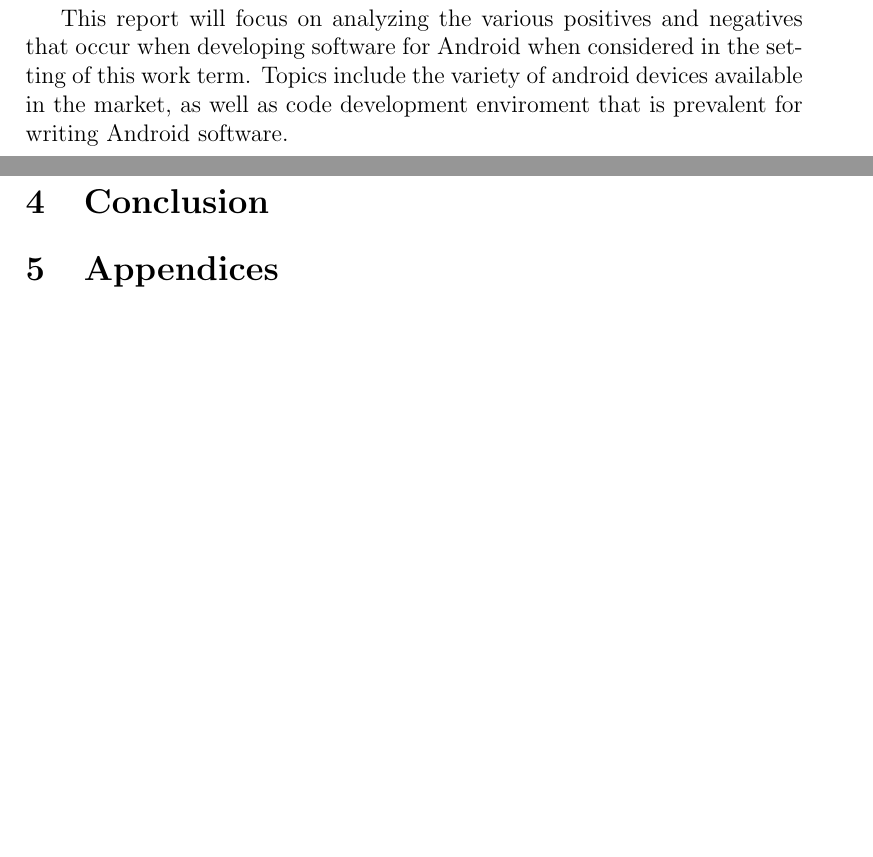
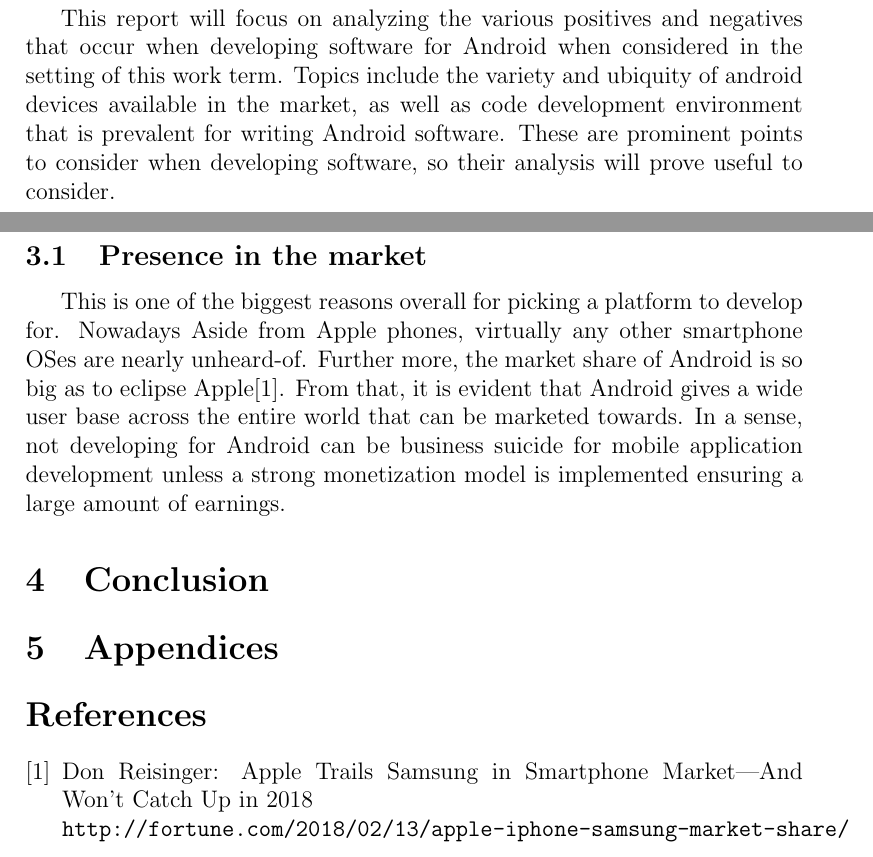
Before and after one commit to poonkeegan/worktermreports18, a LaTeX document (report.tex): two parts of pages 2 and 5 of 5, joined at a grey line, cut so that both start at the same text, the shorter picture padded with empty space. Compiled offline with pdfLaTeX.

Commit message:
more stuff

```diff
--- a/report.tex
+++ b/report.tex
@@ -19,11 +19,11 @@
 \section{Summary}
 This report will focus on analyzing the various positives and negatives
 that occur when developing software for Android when considered in the
-setting of this work term. Topics include the variety of android devices
-available in the market, as well as code development enviroment that is
-prevalent for writing Android software.
-
-
+setting of this work term. Topics include the variety and ubiquity of
+android devices available in the market, as well as code development
+environment that is prevalent for writing Android software. These are
+prominent points to consider when developing software, so their analysis
+will prove useful to consider.
 
 \newpage
 
@@ -71,10 +71,24 @@ interface and experience or any other part in particular.
 
 \section{Report}
 
+\subsection{Presence in the market}
+This is one of the biggest reasons overall for picking a platform to
+develop for. Nowadays Aside from Apple phones, virtually any other
+smartphone OSes are nearly unheard-of. Further more, the market share of
+Android is so big as to eclipse Apple\cite{marketshare}. From that, it
+is evident that Android gives a wide user base across the entire world
+that can be marketed towards. In a sense, not developing for Android can
+be business suicide for mobile application development unless a strong
+monetization model is implemented ensuring a large amount of earnings.
+
+
 \section{Conclusion}
 
 \section{Appendices}
 
-
-
+\begin{thebibliography}{9}
+\bibitem{marketshare}
+Don Reisinger: Apple Trails Samsung in Smartphone Market—And Won't Catch Up in 2018
+\\\texttt{http://fortune.com/2018/02/13/apple-iphone-samsung-market-share/}
+\end{thebibliography}
 \end{document}
```
Also changed, not shown: report.tex (4 more changed lines).
